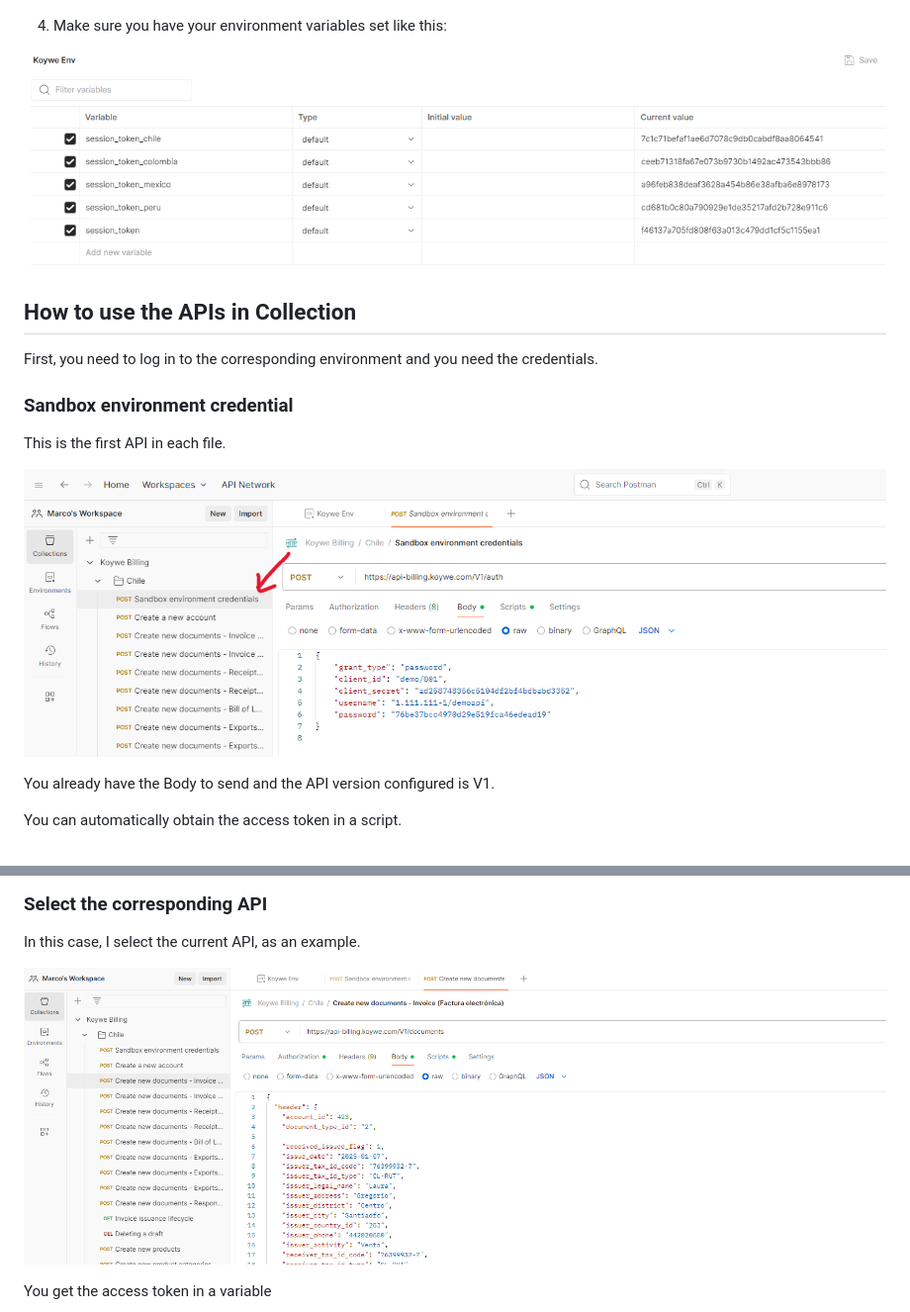
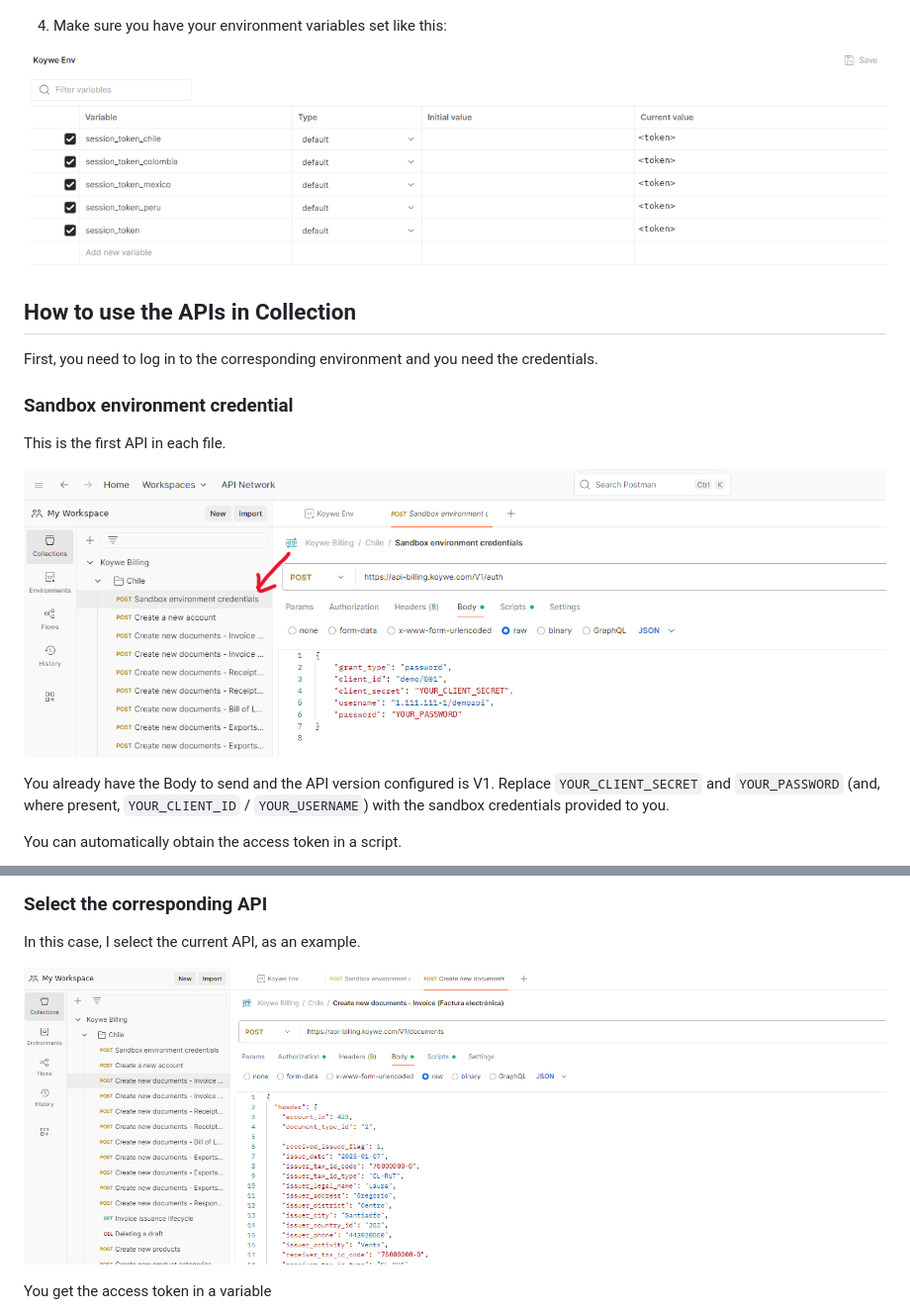
Before and after one commit to koyweforest/api-billing-postman, a Markdown page: README.md, 2 parts joined by grey strips. Shown at 99% size. Rendered like a GitHub page; pictures changed too: assets/image 2.png, assets/image 3.png, assets/image 5.png.

```diff
--- a/README.md
+++ b/README.md
@@ -26,7 +26,7 @@ This is the first API in each file.
 
 ![image.png](assets/image%203.png)
 
-You already have the Body to send and the API version configured is V1.
+You already have the Body to send and the API version configured is V1. Replace `YOUR_CLIENT_SECRET` and `YOUR_PASSWORD` (and, where present, `YOUR_CLIENT_ID` / `YOUR_USERNAME`) with the sandbox credentials provided to you.
 
 You can automatically obtain the access token in a script.
 
```
Also changed, not shown: other parts of README.md (+4 -0 lines), CONTRIBUTING.md (added, +43 -0 lines), 4 other files.
